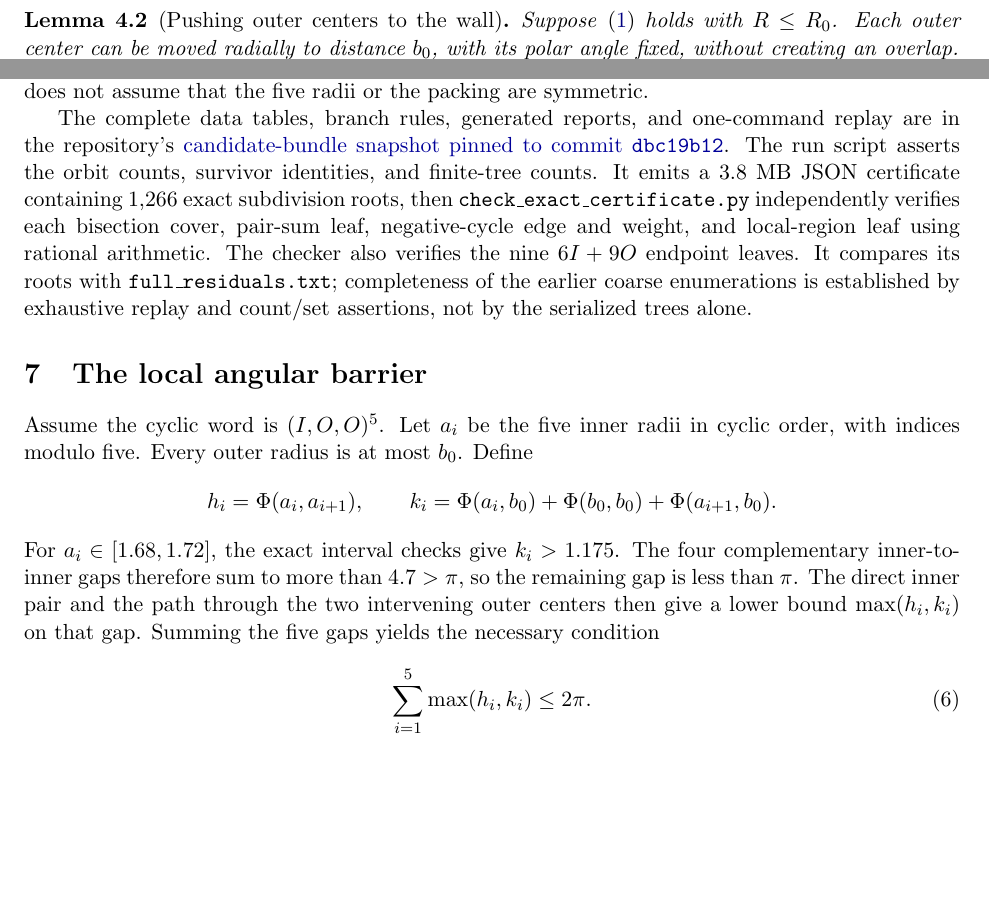
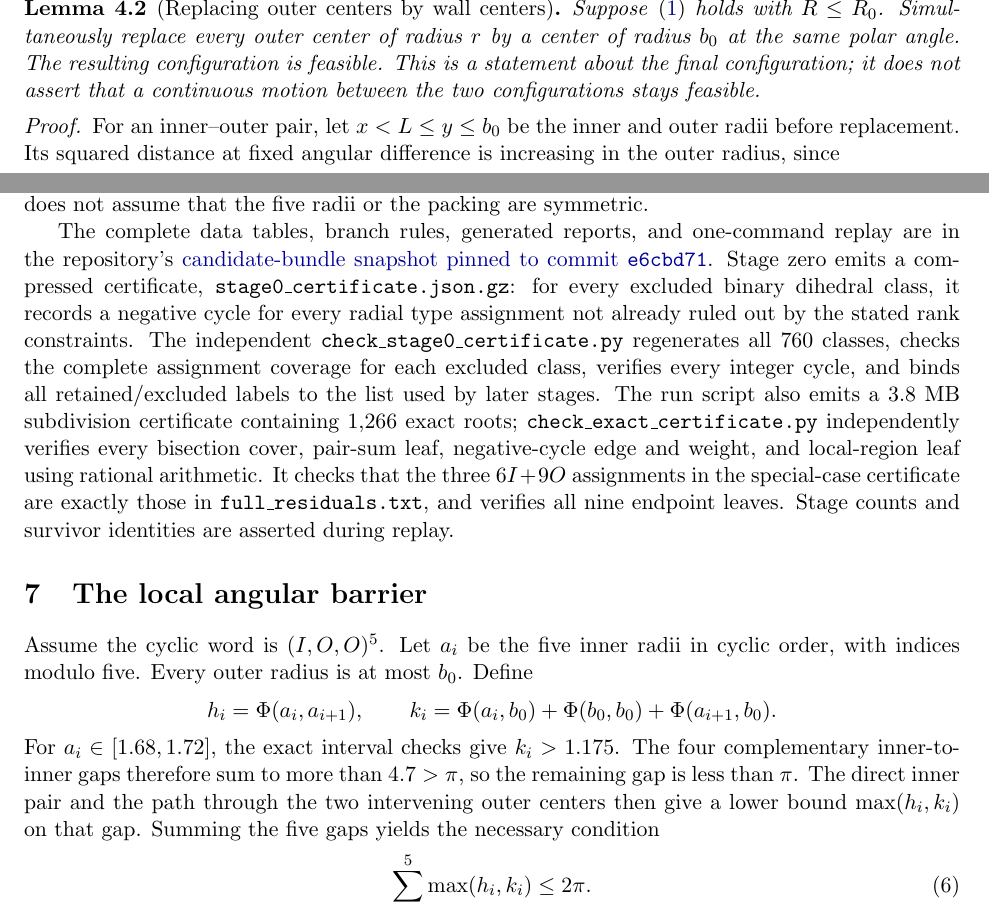
Before and after one commit to ziifave/unequal-circle-proof, a LaTeX paper (research/fifteen_equal_completion/paper/main.tex): two parts of pages 3 and 9 of 12 before the commit and two parts of pages 4 and 9 of 12 after it, joined at a grey line, cut so that both start at the same text, the shorter picture padded with empty space. Compiled offline with pdfLaTeX.

Commit message:
Clarify wall replacement and certificate in manuscript

```diff
--- a/research/fifteen_equal_completion/paper/main.tex
+++ b/research/fifteen_equal_completion/paper/main.tex
@@ -160,11 +160,11 @@ For fixed $y$,
 \]
 Its numerator is strictly increasing in $x$, so the derivative can change sign only from negative to positive. Thus an interior critical point in the $x$ direction is a minimum, and a maximum occurs at an endpoint. Apply the same argument in $y$.
 \end{proof}
-\begin{lemma}[Pushing outer centers to the wall]\label{lem:push}
-Suppose \eqref{eq:feas} holds with $R\le R_0$. Each outer center can be moved radially to distance $b_0$, with its polar angle fixed, without creating an overlap.
+\begin{lemma}[Replacing outer centers by wall centers]\label{lem:push}
+Suppose \eqref{eq:feas} holds with $R\le R_0$. Simultaneously replace every outer center of radius $r$ by a center of radius $b_0$ at the same polar angle. The resulting configuration is feasible. This is a statement about the final configuration; it does not assert that a continuous motion between the two configurations stays feasible.
 \end{lemma}
 \begin{proof}
-An inner--outer pair has radii $x<L\le y\le b_0$. During the move, its squared distance has derivative
+For an inner--outer pair, let $x<L\le y\le b_0$ be the inner and outer radii before replacement. Its squared distance at fixed angular difference is increasing in the outer radius, since
 \[
  \frac{d}{dy}\bigl(x^2+y^2-2xy\cos\Delta\bigr)=2(y-x\cos\Delta)>0,
 \]
@@ -428,7 +428,7 @@ For the canonical word $(I,O,O)^5$, 1,181 coarse radial boxes generate 56,573 se
 \]
 The local argument below excludes every point of that cube except the candidate radius vector. It does not assume that the five radii or the packing are symmetric.
 
-The complete data tables, branch rules, generated reports, and one-command replay are in the repository's \href{https://github.com/ziifave/unequal-circle-proof/tree/dbc19b12b351bebaff1f249459b6da53bf409a8b/research/fifteen_equal_completion/candidate_bundle}{candidate-bundle snapshot pinned to commit \texttt{dbc19b12}}. The run script asserts the orbit counts, survivor identities, and finite-tree counts. It emits a 3.8 MB JSON certificate containing 1,266 exact subdivision roots, then \texttt{check\_exact\_certificate.py} independently verifies each bisection cover, pair-sum leaf, negative-cycle edge and weight, and local-region leaf using rational arithmetic. The checker also verifies the nine $6I+9O$ endpoint leaves. It compares its roots with \texttt{full\_residuals.txt}; completeness of the earlier coarse enumerations is established by exhaustive replay and count/set assertions, not by the serialized trees alone.
+The complete data tables, branch rules, generated reports, and one-command replay are in the repository’s \href{https://github.com/ziifave/unequal-circle-proof/tree/e6cbd71af7708115fd13c7d59fa56cb819ca555c/research/fifteen_equal_completion/candidate_bundle}{candidate-bundle snapshot pinned to commit \texttt{e6cbd71}}. Stage zero emits a compressed certificate, \texttt{stage0\_certificate.json.gz}: for every excluded binary dihedral class, it records a negative cycle for every radial type assignment not already ruled out by the stated rank constraints. The independent \texttt{check\_stage0\_certificate.py} regenerates all 760 classes, checks the complete assignment coverage for each excluded class, verifies every integer cycle, and binds all retained/excluded labels to the list used by later stages. The run script also emits a 3.8 MB subdivision certificate containing 1,266 exact roots; \texttt{check\_exact\_certificate.py} independently verifies every bisection cover, pair-sum leaf, negative-cycle edge and weight, and local-region leaf using rational arithmetic. It checks that the three $6I+9O$ assignments in the special-case certificate are exactly those in \texttt{full\_residuals.txt}, and verifies all nine endpoint leaves. Stage counts and survivor identities are asserted during replay.
 
 \section{The local angular barrier}\label{sec:local}
 
```
Also changed, not shown: research/fifteen_equal_completion/paper/main.tex (12 more changed lines).
